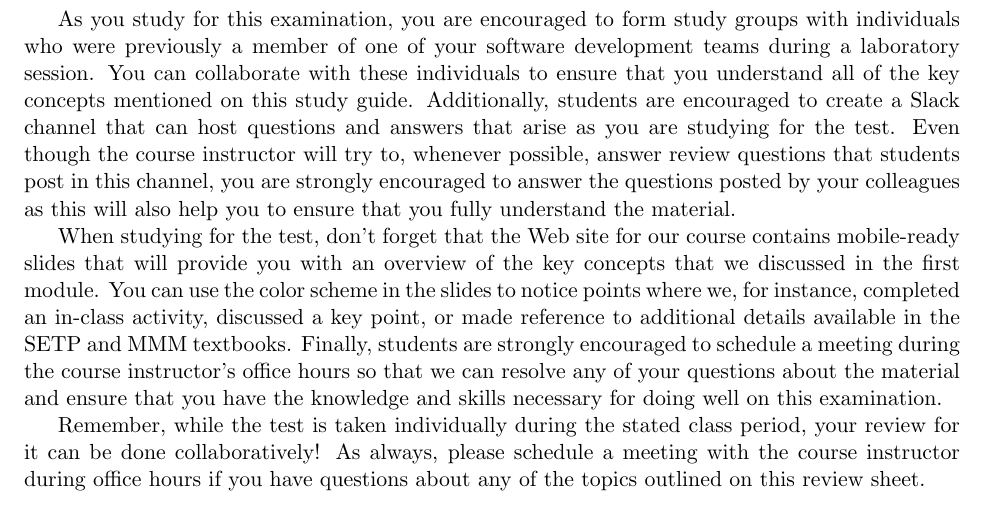
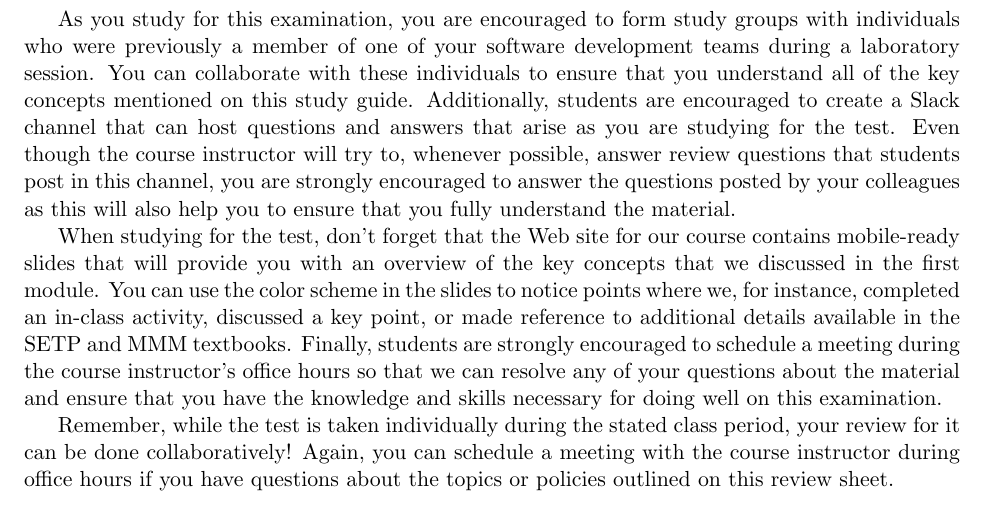
Before and after one commit to Allegheny-Computer-Science-280-F2017/cs280-F2017-lab-sheets, a LaTeX problem sheet (exam2/cs280F2017_studyguide_exam02.tex): part of page 3 of 3, cut so that both start at the same text. Compiled offline with pdfLaTeX.

Commit message:
Final tweak to the conclusion of the cs280F2017_studyguide_exam02.

```diff
--- a/exam2/cs280F2017_studyguide_exam02.tex
+++ b/exam2/cs280F2017_studyguide_exam02.tex
@@ -338,8 +338,8 @@ that we can resolve any of your questions about the material and ensure that you
 have the knowledge and skills necessary for doing well on this examination.
 
 Remember, while the test is taken individually during the stated class period,
-your review for it can be done collaboratively! As always, please schedule a
+your review for it can be done collaboratively! Again, you can schedule a
 meeting with the course instructor during office hours if you have questions
-about any of the topics outlined on this review sheet.
+about the topics or policies outlined on this review sheet.
 
 \end{document}
```
